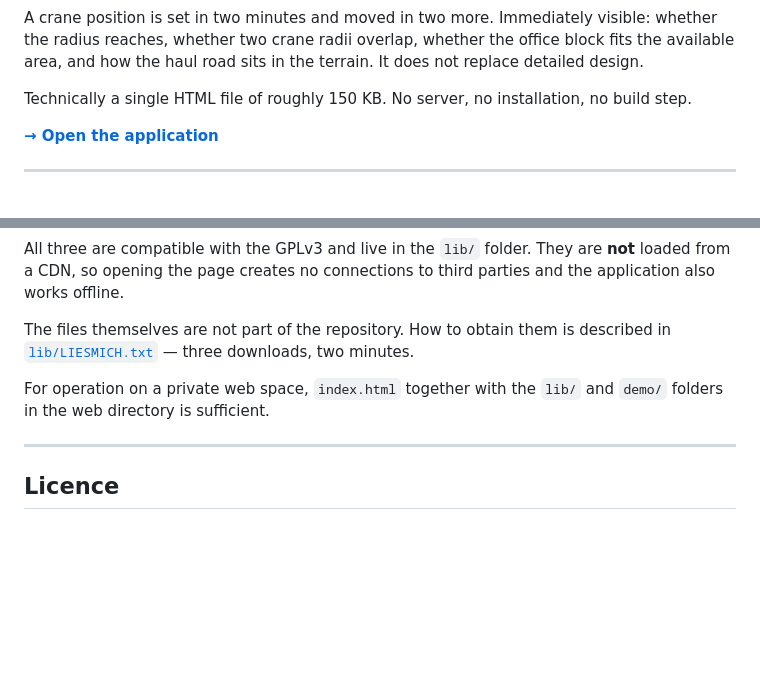
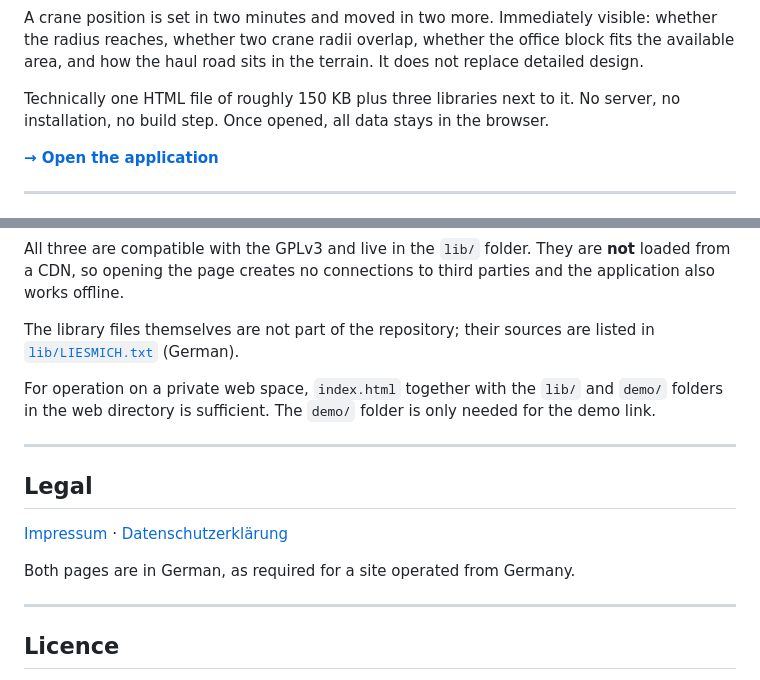
Before and after one commit to Mucnese/Quick-Site-Design, a Markdown page: README.en.md, 2 parts joined by grey strips. Drawn GitHub-style; blank space fills up the shorter version.

```diff
--- a/README.en.md
+++ b/README.en.md
@@ -14,8 +14,9 @@ visible: whether the radius reaches, whether two crane radii overlap, whether
 the office block fits the available area, and how the haul road sits in the
 terrain. It does not replace detailed design.
 
-Technically a single HTML file of roughly 150 KB. No server, no installation,
-no build step.
+Technically one HTML file of roughly 150 KB plus three libraries next to it. No
+server, no installation, no build step. Once opened, all data stays in the
+browser.
 
 **[→ Open the application](https://quick-site-design.com/)**
 
@@ -201,12 +202,20 @@ All three are compatible with the GPLv3 and live in the `lib/` folder. They are
 **not** loaded from a CDN, so opening the page creates no connections to third
 parties and the application also works offline.
 
-The files themselves are not part of the repository. How to obtain them is
-described in [`lib/LIESMICH.txt`](lib/LIESMICH.txt) — three downloads, two
-minutes.
+The library files themselves are not part of the repository; their sources are
+listed in [`lib/LIESMICH.txt`](lib/LIESMICH.txt) (German).
 
 For operation on a private web space, `index.html` together with the `lib/` and
-`demo/` folders in the web directory is sufficient.
+`demo/` folders in the web directory is sufficient. The `demo/` folder is only
+needed for the demo link.
+
+---
+
+## Legal
+
+[Impressum](impressum.html) · [Datenschutzerklärung](datenschutz.html)
+
+Both pages are in German, as required for a site operated from Germany.
 
 ---
 
```
Also changed, not shown: PROJEKT.md (added, +164 -0 lines), README.md (+8 -9 lines).
